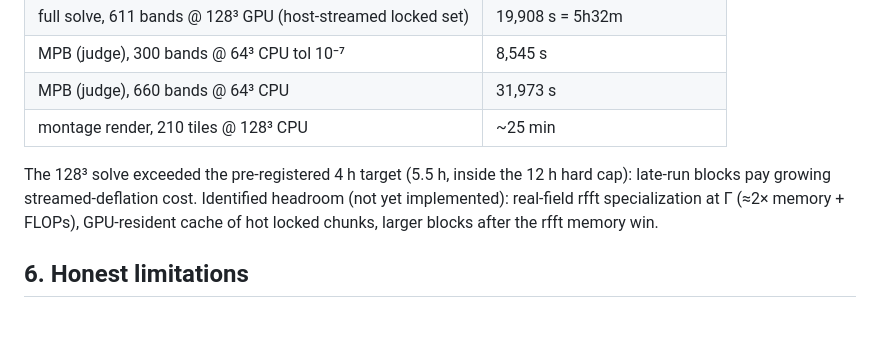
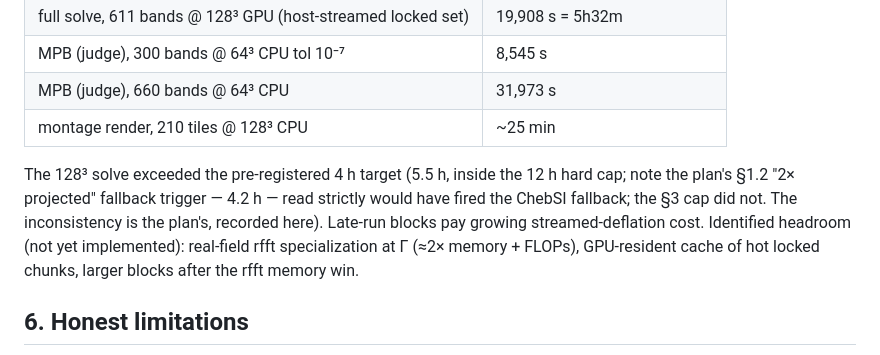
Before and after one commit to fhernandez93/eigenfns, a Markdown page: REPORT.md, the part around one of its changes. Rendered like a GitHub page; blank space fills up the shorter version.

```diff
--- a/REPORT.md
+++ b/REPORT.md
@@ -137,7 +145,10 @@ are reported.
 | montage render, 210 tiles @ 128³ CPU | ~25 min |
 
 The 128³ solve exceeded the pre-registered 4 h target (5.5 h, inside the 12 h
-hard cap): late-run blocks pay growing streamed-deflation cost. Identified
+hard cap; note the plan's §1.2 "2× projected" fallback trigger — 4.2 h — read
+strictly would have fired the ChebSI fallback; the §3 cap did not. The
+inconsistency is the plan's, recorded here). Late-run blocks pay growing
+streamed-deflation cost. Identified
 headroom (not yet implemented): real-field rfft specialization at Γ (≈2×
 memory + FLOPs), GPU-resident cache of hot locked chunks, larger blocks after
 the rfft memory win.
```
Also changed, not shown: other parts of REPORT.md (+25 -17 lines), plans/2026-08-12_adversarial_verification.md (+24 -0 lines).
